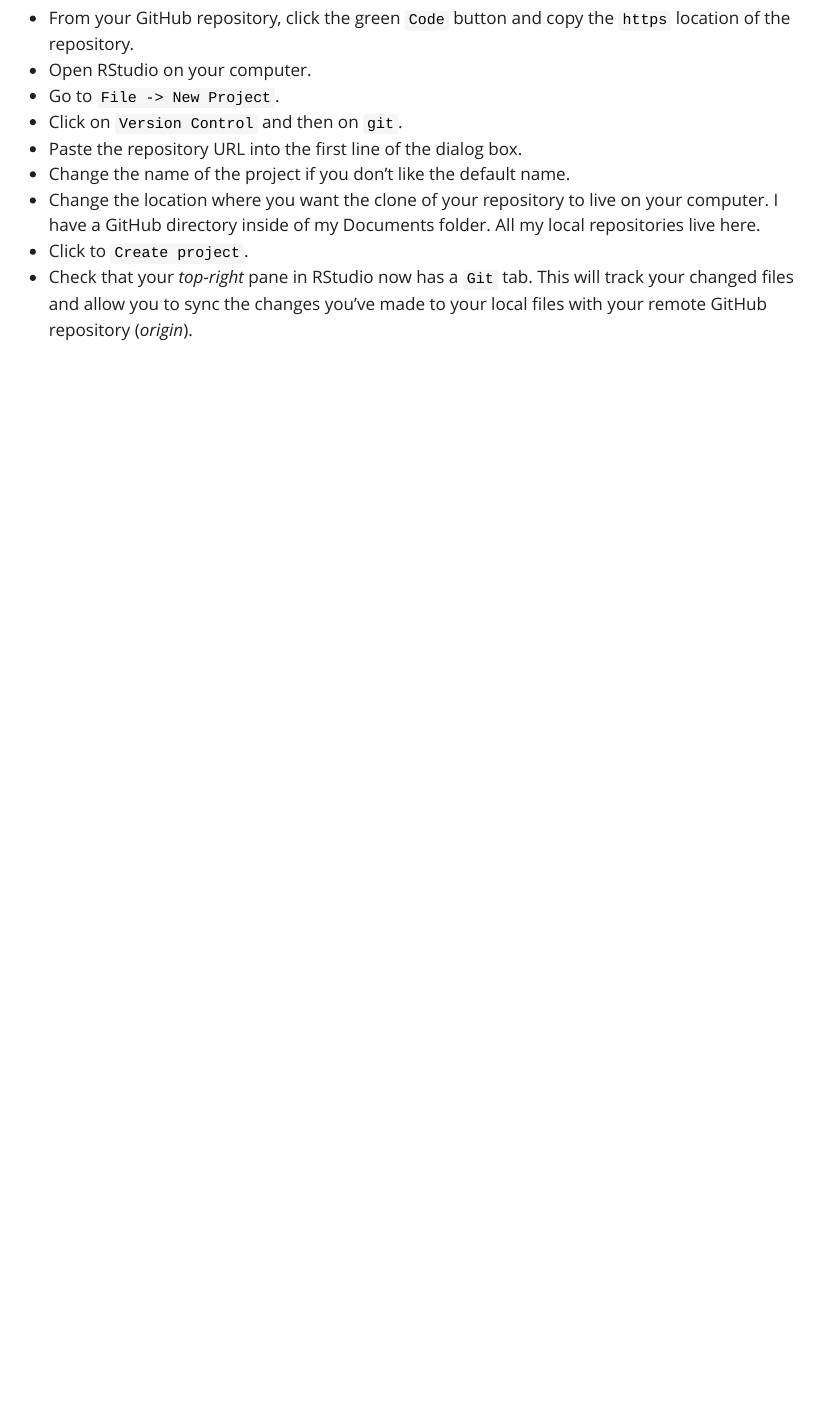
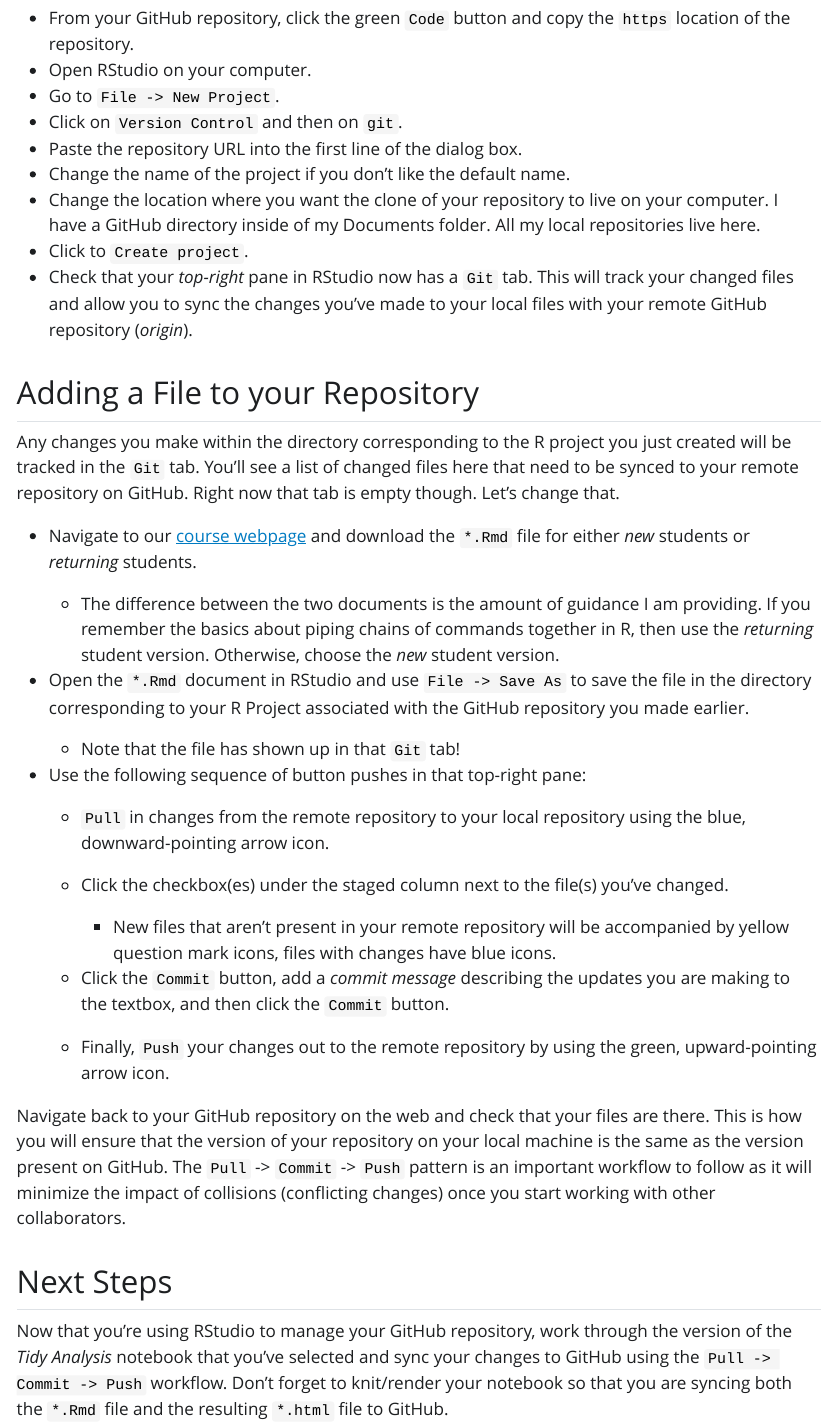
Before and after one commit to agmath/ClassificationCourse, an R Markdown document (x_RprojectsVersionControl.Rmd): the page in a window 1100 px wide, from 1300 px down. The pictures show the output file x_RprojectsVersionControl.html that the author committed with the source, opened offline; Quarto's library style sheets are replaced by a plain one without menus.

Commit message:
Finish draft version control notebook

```diff
--- a/x_RprojectsVersionControl.Rmd
+++ b/x_RprojectsVersionControl.Rmd
@@ -41,3 +41,31 @@
 + Change the location where you want the clone of your repository to live on your computer. I have a GitHub directory inside of my Documents folder. All my local repositories live here.
 + Click to `Create project`.
 + Check that your *top-right* pane in RStudio now has a `Git` tab. This will track your changed files and allow you to sync the changes you've made to your local files with your remote GitHub repository (*origin*).
+
+## Adding a File to your Repository
+
+Any changes you make within the directory corresponding to the R project you just created will be tracked in the `Git` tab. You'll see a list of changed files here that need to be synced to your remote repository on GitHub. Right now that tab is empty though. Let's change that.
+
++ Navigate to our [course webpage](https://agmath.github.io/ClassificationCourse.html) and download the `*.Rmd` file for either *new* students or *returning* students.
+
+  + The difference between the two documents is the amount of guidance I am providing. If you remember the basics about piping chains of commands together in R, then use the *returning* student version. Otherwise, choose the *new* student version.
+
++ Open the `*.Rmd` document in RStudio and use `File -> Save As` to save the file in the directory corresponding to your R Project associated with the GitHub repository you made earlier.
+
+  + Note that the file has shown up in that `Git` tab!
+
++ Use the following sequence of button pushes in that top-right pane:
+
+  + `Pull` in changes from the remote repository to your local repository using the blue, downward-pointing arrow icon.
+  + Click the checkbox(es) under the staged column next to the file(s) you've changed.
+
+    + New files that aren't present in your remote repository will be accompanied by yellow question mark icons, files with changes have blue icons.
+
+  + Click the `Commit` button, add a *commit message* describing the updates you are making to the textbox, and then click the `Commit` button.
+  + Finally, `Push` your changes out to the remote repository by using the green, upward-pointing arrow icon.
+
+Navigate back to your GitHub repository on the web and check that your files are there. This is how you will ensure that the version of your repository on your local machine is the same as the version present on GitHub. The `Pull` -> `Commit` -> `Push` pattern is an important workflow to follow as it will minimize the impact of collisions (conflicting changes) once you start working with other collaborators.
+
+## Next Steps
+
+Now that you're using RStudio to manage your GitHub repository, work through the version of the *Tidy Analysis* notebook that you've selected and sync your changes to GitHub using the `Pull -> Commit -> Push` workflow. Don't forget to knit/render your notebook so that you are syncing both the `*.Rmd` file and the resulting `*.html` file to GitHub.
```
Also changed, not shown: x_RprojectsVersionControl.html.
